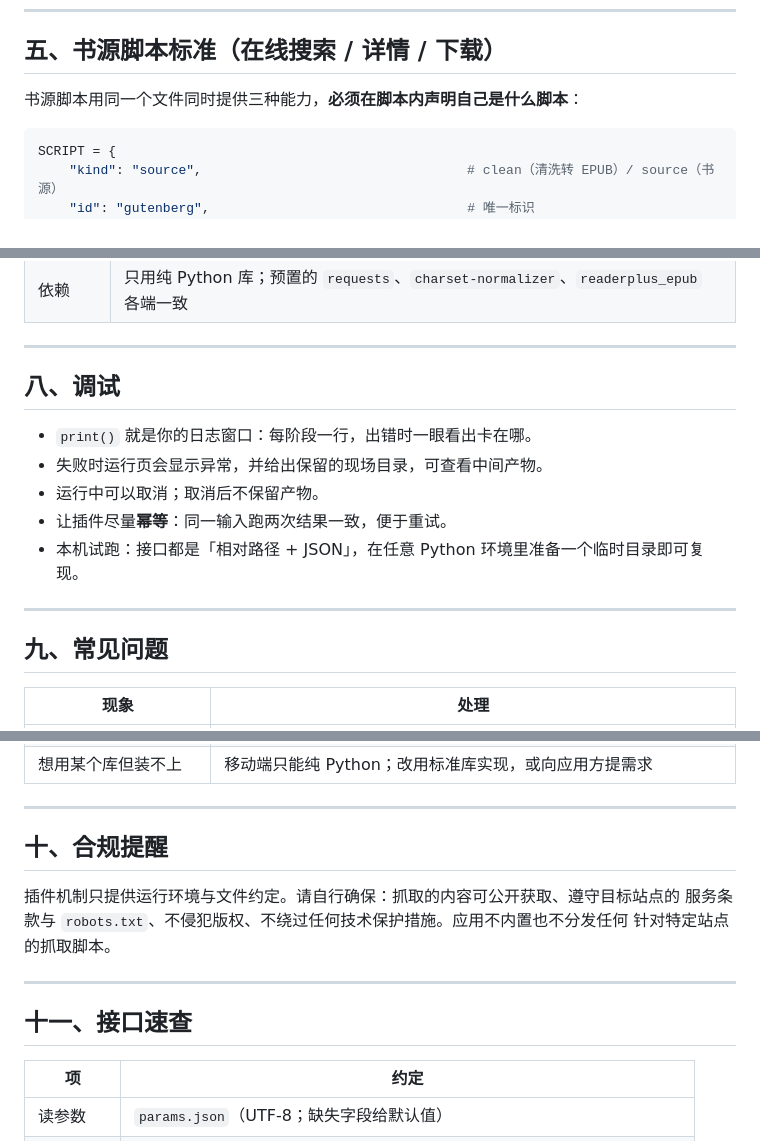
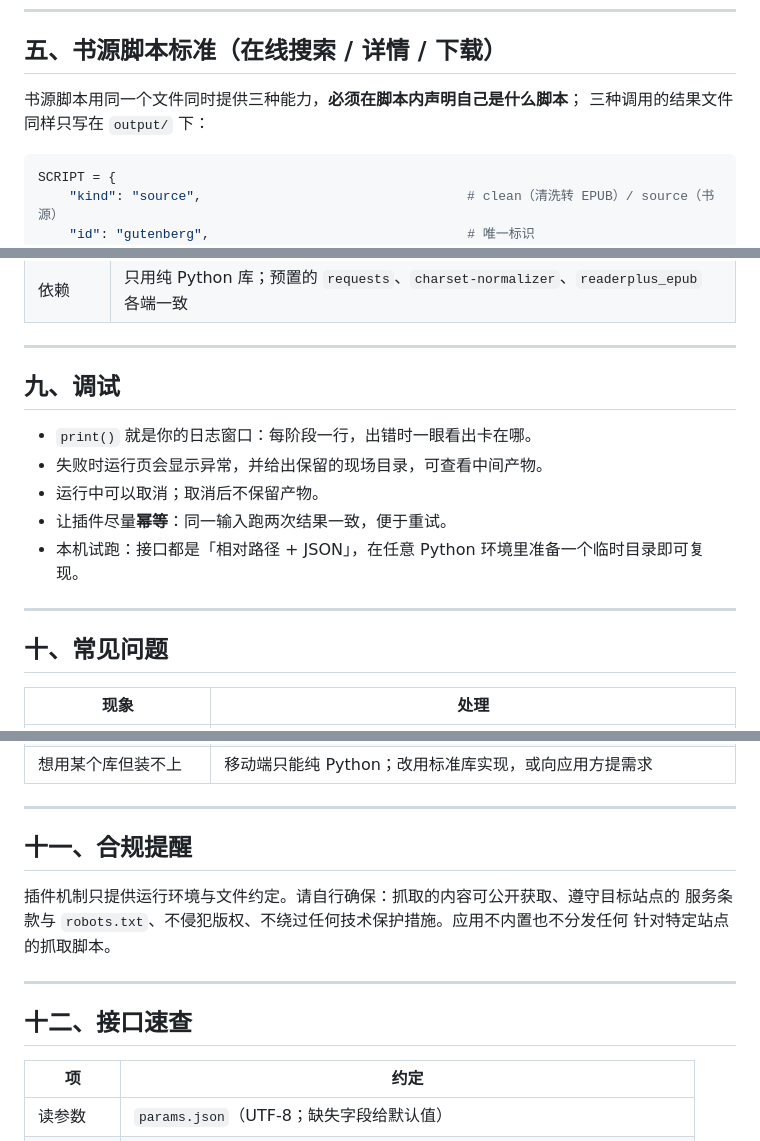
Before and after one commit to wzmwayne/readerplus, a Markdown page: docs/插件开发指南.md, 3 parts joined by grey strips. GitHub-like rendering.

Commit message:
插件开发指南：修正章号重号（两个「五」），明确结果只写 output/、根目录不作输出位置

````diff
--- a/docs/插件开发指南.md
+++ b/docs/插件开发指南.md
@@ -117,7 +118,8 @@ book.save("output/book.epub")                                           # 目录
 
 ## 五、书源脚本标准（在线搜索 / 详情 / 下载）
 
-书源脚本用同一个文件同时提供三种能力，**必须在脚本内声明自己是什么脚本**：
+书源脚本用同一个文件同时提供三种能力，**必须在脚本内声明自己是什么脚本**；
+三种调用的结果文件同样只写在 `output/` 下：
 
 ```python
 SCRIPT = {
@@ -298,7 +300,7 @@ book.save(os.path.join("output", params.get("output_file", "book.epub")))
 
 ---
 
-## 八、调试
+## 九、调试
 
 - `print()` 就是你的日志窗口：每阶段一行，出错时一眼看出卡在哪。
 - 失败时运行页会显示异常，并给出保留的现场目录，可查看中间产物。
@@ -308,7 +310,7 @@ book.save(os.path.join("output", params.get("output_file", "book.epub")))
 
 ---
 
-## 九、常见问题
+## 十、常见问题
 
 | 现象 | 处理 |
 |---|---|
@@ -322,7 +324,7 @@ book.save(os.path.join("output", params.get("output_file", "book.epub")))
 
 ---
 
-## 十、合规提醒
+## 十一、合规提醒
 
 插件机制只提供运行环境与文件约定。请自行确保：抓取的内容可公开获取、遵守目标站点的
 服务条款与 `robots.txt`、不侵犯版权、不绕过任何技术保护措施。应用不内置也不分发任何
@@ -330,7 +332,7 @@ book.save(os.path.join("output", params.get("output_file", "book.epub")))
 
 ---
 
-## 十一、接口速查
+## 十二、接口速查
 
 | 项 | 约定 |
 |---|---|
````
Also changed, not shown: other parts of docs/插件开发指南.md (+4 -3 lines).
